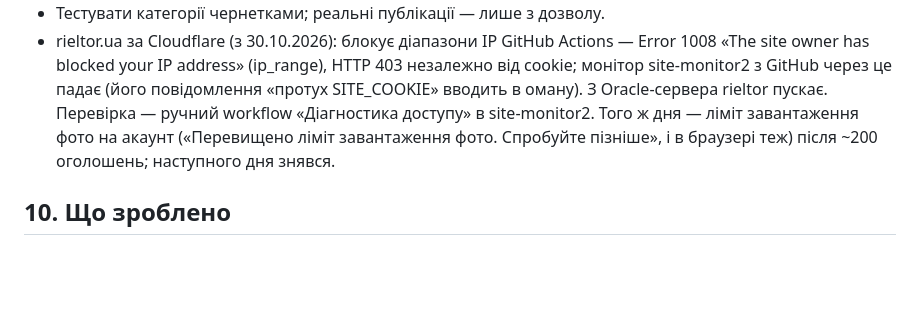
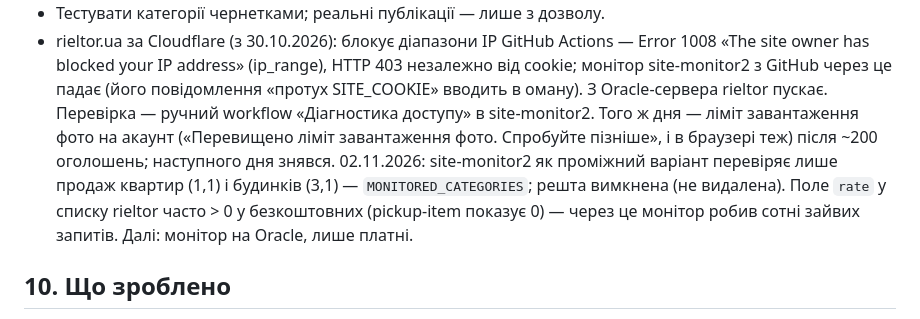
Before and after one commit to sulimga/realty-bot, a Markdown page: docs/PROJECT_CONTEXT.md, the part around the change. GitHub-like rendering; blank space fills up the shorter version.

Commit message:
Довідка: site-monitor2 — проміжний варіант (лише продаж квартир і будинків)
Co-Authored-By: Claude Opus 5.5 <noreply@anthropic.com>
Claude-Session: https://claude.ai/code/session_016BepWXSzFB6MRSpauEK96E

```diff
--- a/docs/PROJECT_CONTEXT.md
+++ b/docs/PROJECT_CONTEXT.md
@@ -209,6 +209,9 @@ URL-патерн і інший cookie, ніж публічна презента
   повідомлення «протух SITE_COOKIE» вводить в оману). З Oracle-сервера rieltor пускає. Перевірка — ручний workflow
   «Діагностика доступу» в site-monitor2. Того ж дня — ліміт завантаження фото на акаунт («Перевищено ліміт
   завантаження фото. Спробуйте пізніше», і в браузері теж) після ~200 оголошень; наступного дня знявся.
+  02.11.2026: site-monitor2 як проміжний варіант перевіряє лише продаж квартир (1,1) і будинків (3,1) —
+  `MONITORED_CATEGORIES`; решта вимкнена (не видалена). Поле `rate` у списку rieltor часто > 0 у безкоштовних
+  (pickup-item показує 0) — через це монітор робив сотні зайвих запитів. Далі: монітор на Oracle, лише платні.
 
 ## 10. Що зроблено
 - dom.ria: усі основні категорії (квартири/будинки продаж і оренда, офіси, комерційна земля), техпаспорт.
```
